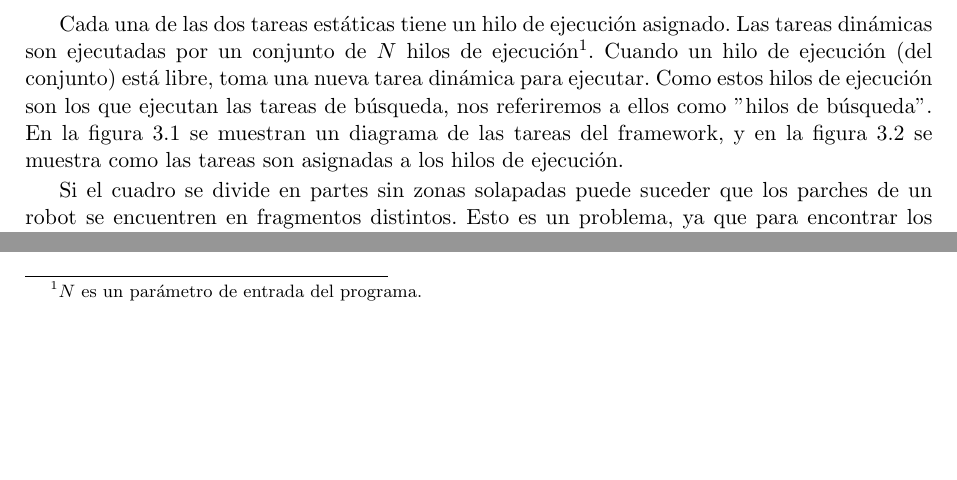
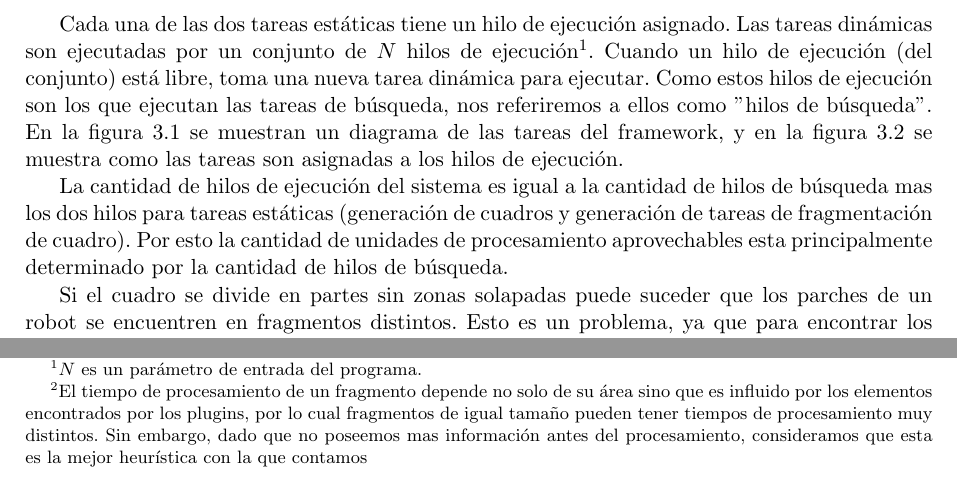
Before and after one commit to dracometallium/tesis-lic2, a LaTeX thesis (tesis.tex, which reads tex/framework.tex): two parts of page 20 of 45, joined at a grey line, cut so that both start at the same text, the shorter picture padded with empty space. Compiled offline with pdfLaTeX.

Commit message:
Continuando trabajo en framework.tex

```diff
--- a/tex/framework.tex
+++ b/tex/framework.tex
@@ -106,6 +106,12 @@ búsqueda, nos referiremos a ellos como "hilos de búsqueda". En la figura
 la figura \ref{hilosFramework} se muestra como las tareas son asignadas a los
 hilos de ejecución.
 
+La cantidad de hilos de ejecución del sistema es igual a la cantidad de hilos de
+búsqueda mas los dos hilos para tareas estáticas (generación de cuadros y
+generación de tareas de fragmentación de cuadro). Por esto la cantidad de
+unidades de procesamiento aprovechables esta principalmente determinado por la
+cantidad de hilos de búsqueda.
+
 \begin{figure}[!h]
 
 	\includegraphics[width=\textwidth]{img/hilos.pdf}
@@ -157,3 +162,9 @@ sean mas chicos.
+área sino que es influido por los elementos encontrados por los plugins, por lo
+cual fragmentos de igual tamaño pueden tener tiempos de procesamiento muy
+distintos. Sin embargo, dado que no poseemos mas información antes del
+procesamiento, consideramos que esta es la mejor heurística con la que
+contamos}. Aquellos que se encuentren en los bordes inferior y derecho pueden
+que sean mas chicos.
 
 En la figura \ref{fragmentos} se muestran como se divide un cuadro de 800x600
 píxeles con un área compartida de 50 píxeles en 1, 2, 5 y 8 fragmentos. Cuando
```
Also changed, not shown: tex/framework.tex (3 more changed lines).
